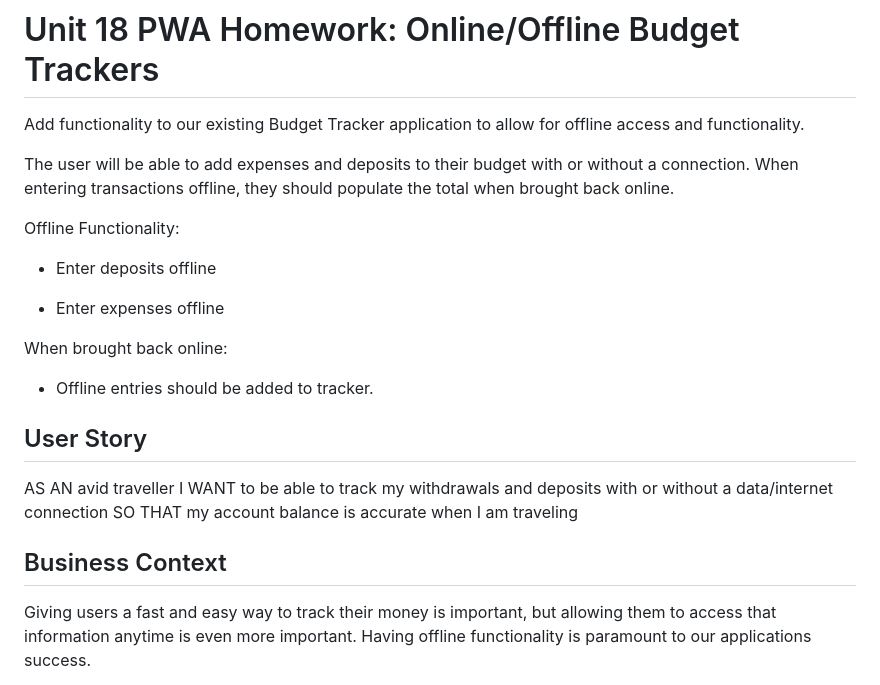
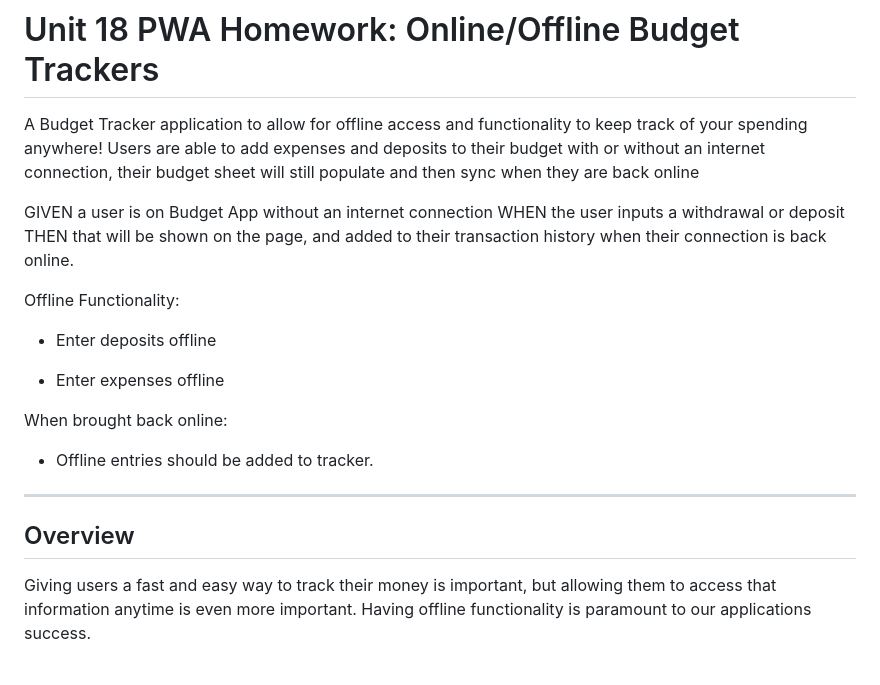
Before and after one commit to ashhunt07/hw-18-budget-tracker, a Markdown page: README.md, the part around the change printed below. Drawn GitHub-style.

```diff
--- a/README.md
+++ b/README.md
@@ -1,8 +1,10 @@
 # Unit 18 PWA Homework: Online/Offline Budget Trackers
 
-Add functionality to our existing Budget Tracker application to allow for offline access and functionality.
+A Budget Tracker application to allow for offline access and functionality to keep track of your spending anywhere! Users are able to add expenses and deposits to their budget with or without an internet connection, their budget sheet will still populate and then sync when they are back online
 
-The user will be able to add expenses and deposits to their budget with or without a connection. When entering transactions offline, they should populate the total when brought back online.
+GIVEN a user is on Budget App without an internet connection
+WHEN the user inputs a withdrawal or deposit
+THEN that will be shown on the page, and added to their transaction history when their connection is back online.
 
 Offline Functionality:
 
@@ -14,12 +16,9 @@ When brought back online:
 
   * Offline entries should be added to tracker.
 
-## User Story
-AS AN avid traveller
-I WANT to be able to track my withdrawals and deposits with or without a data/internet connection
-SO THAT my account balance is accurate when I am traveling
+- - -
 
-## Business Context
+## Overview
 
 Giving users a fast and easy way to track their money is important, but allowing them to access that information anytime is even more important. Having offline functionality is paramount to our applications success.
 
```
Also changed, not shown: other parts of README.md (+26 -22 lines), assets/budget_screen-shot.png (added).
